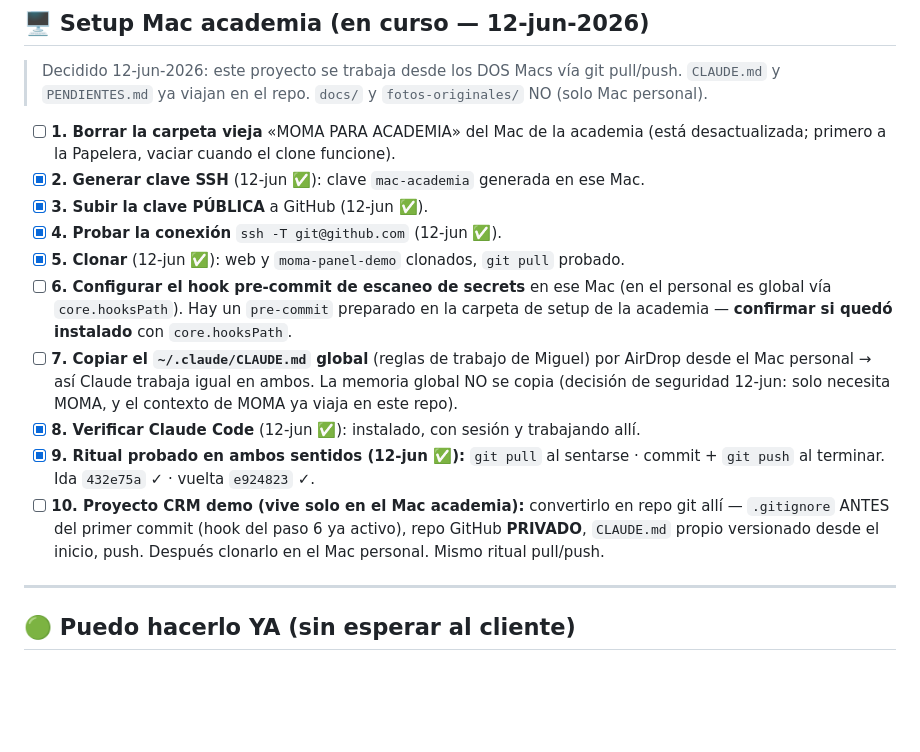
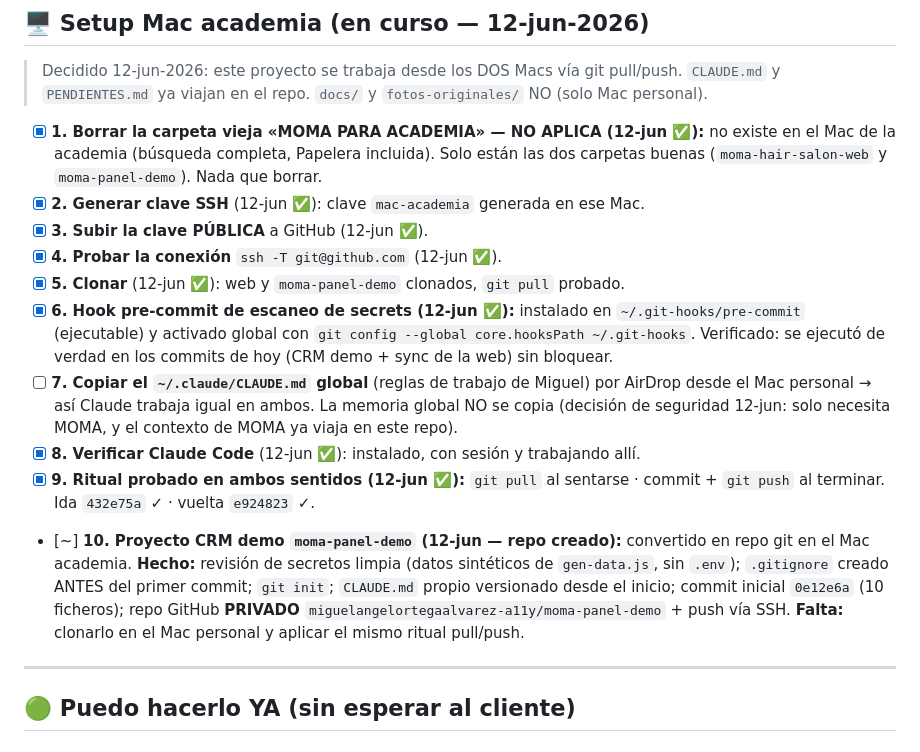
Before and after one commit to miguelangelortegaalvarez-a11y/moma-hair-salon-web, a Markdown page: PENDIENTES.md, the part around the change. Drawn GitHub-style; blank space fills up the shorter version.

Commit message:
Actualiza checklist setup academia: pasos 1 (no aplica), 6 (hook instalado) y 10 (CRM demo ya es repo privado)

```diff
--- a/PENDIENTES.md
+++ b/PENDIENTES.md
@@ -10,16 +10,16 @@
 > Decidido 12-jun-2026: este proyecto se trabaja desde los DOS Macs vía git pull/push.
 > `CLAUDE.md` y `PENDIENTES.md` ya viajan en el repo. `docs/` y `fotos-originales/` NO (solo Mac personal).
 
-- [ ] **1. Borrar la carpeta vieja** «MOMA PARA ACADEMIA» del Mac de la academia (está desactualizada; primero a la Papelera, vaciar cuando el clone funcione).
+- [x] **1. Borrar la carpeta vieja «MOMA PARA ACADEMIA» — NO APLICA (12-jun ✅):** no existe en el Mac de la academia (búsqueda completa, Papelera incluida). Solo están las dos carpetas buenas (`moma-hair-salon-web` y `moma-panel-demo`). Nada que borrar.
 - [x] **2. Generar clave SSH** (12-jun ✅): clave `mac-academia` generada en ese Mac.
 - [x] **3. Subir la clave PÚBLICA** a GitHub (12-jun ✅).
 - [x] **4. Probar la conexión** `ssh -T git@github.com` (12-jun ✅).
 - [x] **5. Clonar** (12-jun ✅): web y `moma-panel-demo` clonados, `git pull` probado.
-- [ ] **6. Configurar el hook pre-commit de escaneo de secrets** en ese Mac (en el personal es global vía `core.hooksPath`). Hay un `pre-commit` preparado en la carpeta de setup de la academia — **confirmar si quedó instalado** con `core.hooksPath`.
+- [x] **6. Hook pre-commit de escaneo de secrets (12-jun ✅):** instalado en `~/.git-hooks/pre-commit` (ejecutable) y activado global con `git config --global core.hooksPath ~/.git-hooks`. Verificado: se ejecutó de verdad en los commits de hoy (CRM demo + sync de la web) sin bloquear.
 - [ ] **7. Copiar el `~/.claude/CLAUDE.md` global** (reglas de trabajo de Miguel) por AirDrop desde el Mac personal → así Claude trabaja igual en ambos. La memoria global NO se copia (decisión de seguridad 12-jun: solo necesita MOMA, y el contexto de MOMA ya viaja en este repo).
 - [x] **8. Verificar Claude Code** (12-jun ✅): instalado, con sesión y trabajando allí.
 - [x] **9. Ritual probado en ambos sentidos (12-jun ✅):** `git pull` al sentarse · commit + `git push` al terminar. Ida `432e75a` ✓ · vuelta `e924823` ✓.
-- [ ] **10. Proyecto CRM demo (vive solo en el Mac academia):** convertirlo en repo git allí — `.gitignore` ANTES del primer commit (hook del paso 6 ya activo), repo GitHub **PRIVADO**, `CLAUDE.md` propio versionado desde el inicio, push. Después clonarlo en el Mac personal. Mismo ritual pull/push.
+- [~] **10. Proyecto CRM demo `moma-panel-demo` (12-jun — repo creado):** convertido en repo git en el Mac academia. **Hecho:** revisión de secretos limpia (datos sintéticos de `gen-data.js`, sin `.env`); `.gitignore` creado ANTES del primer commit; `git init`; `CLAUDE.md` propio versionado desde el inicio; commit inicial `0e12e6a` (10 ficheros); repo GitHub **PRIVADO** `miguelangelortegaalvarez-a11y/moma-panel-demo` + push vía SSH. **Falta:** clonarlo en el Mac personal y aplicar el mismo ritual pull/push.
 
 ---
 
```
